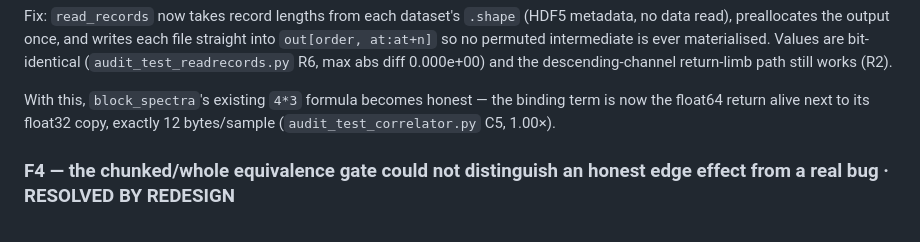
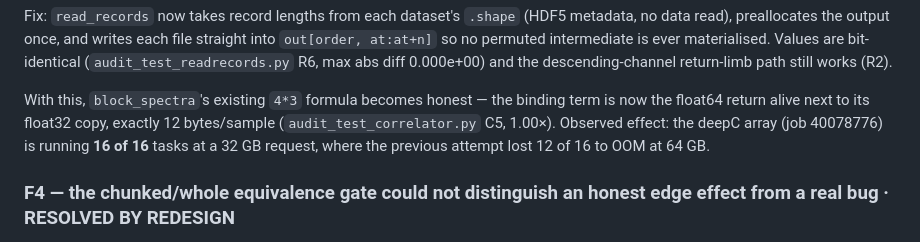
Before and after one commit to nataliaberrios/safod-das, a Markdown page: notebooks/awd_clean/AUDIT_NUMERICS.md, the part around the change. GitHub-like rendering.

Commit message:
Record that the deepC array now runs 16 of 16 at 32 GB

```diff
--- a/notebooks/awd_clean/AUDIT_NUMERICS.md
+++ b/notebooks/awd_clean/AUDIT_NUMERICS.md
@@ -161,7 +161,9 @@ diff 0.000e+00) and the descending-channel return-limb path still works (R2).
 
 With this, `block_spectra`'s existing `4*3` formula becomes honest — the binding
 term is now the float64 return alive next to its float32 copy, exactly 12
-bytes/sample (`audit_test_correlator.py` C5, 1.00×).
+bytes/sample (`audit_test_correlator.py` C5, 1.00×). Observed effect: the deepC
+array (job 40078776) is running **16 of 16** tasks at a 32 GB request, where the
+previous attempt lost 12 of 16 to OOM at 64 GB.
 
 ### F4 — the chunked/whole equivalence gate could not distinguish an honest edge effect from a real bug  · RESOLVED BY REDESIGN
 
```
